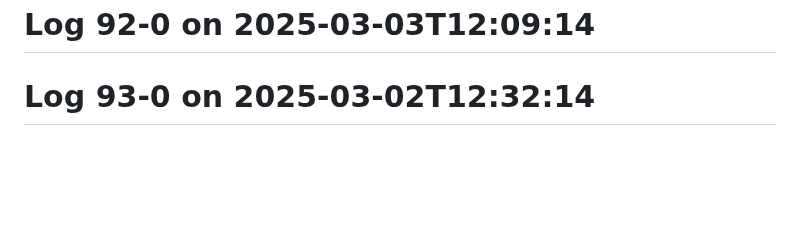
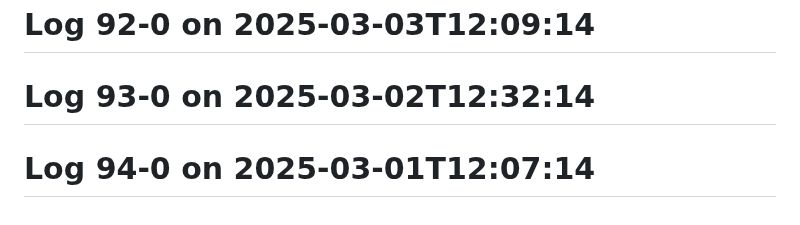
Before and after one commit to Aspect661/social-distancing, a Markdown page: README.md, the part around the change. Rendered like a GitHub page; blank space fills up the shorter version.

Commit message:
update log 94-0 — 2025-03-01T12:07:14

```diff
--- a/README.md
+++ b/README.md
@@ -211,3 +211,4 @@
 # Log 91-1 on 2025-03-04T12:15:14
 # Log 92-0 on 2025-03-03T12:09:14
 # Log 93-0 on 2025-03-02T12:32:14
+# Log 94-0 on 2025-03-01T12:07:14
```
